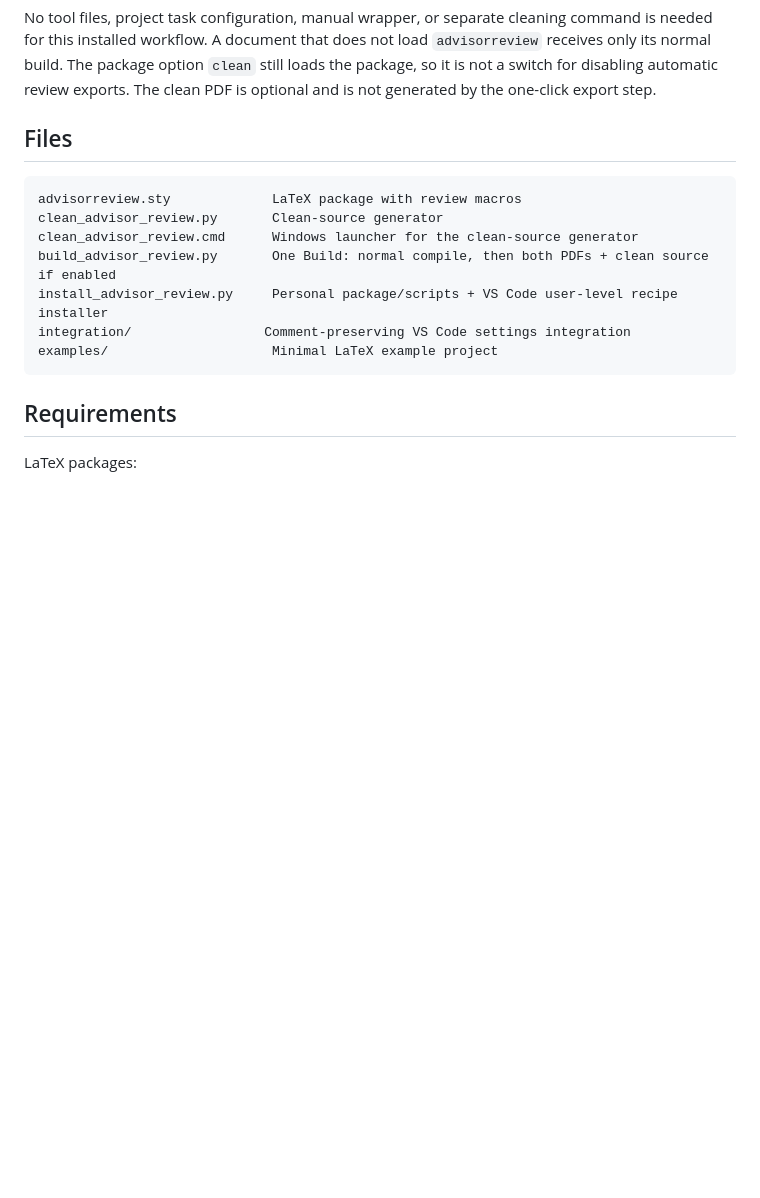
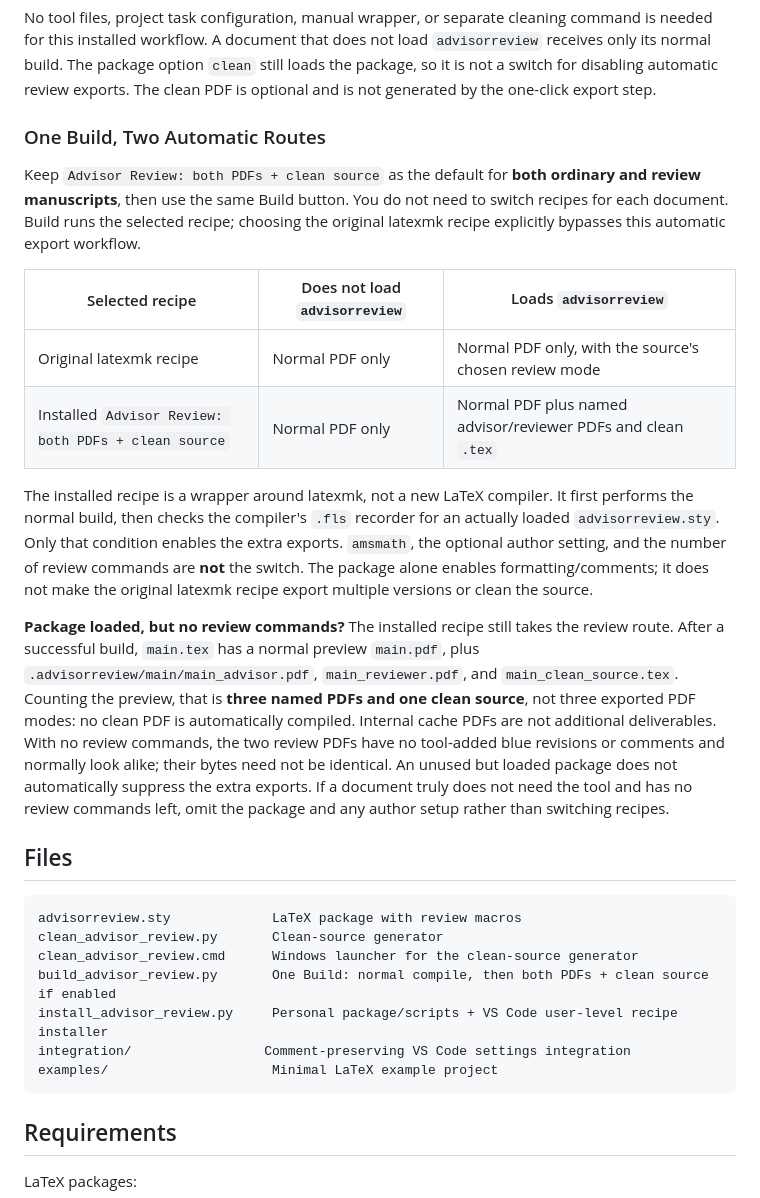
Before and after one commit to JohnneyLee/latex-pdf-review-notes, a Markdown page: README.md, the part around one of its changes. Drawn GitHub-style; blank space fills up the shorter version.

```diff
--- a/README.md
+++ b/README.md
@@ -52,6 +54,38 @@ command is needed for this installed workflow. A document that does not load
 `advisorreview` receives only its normal build. The package option `clean` still
 loads the package, so it is not a switch for disabling automatic review exports.
 The clean PDF is optional and is not generated by the one-click export step.
+
+### One Build, Two Automatic Routes
+
+Keep `Advisor Review: both PDFs + clean source` as the default for **both ordinary
+and review manuscripts**, then use the same Build button. You do not need to
+switch recipes for each document. Build runs the selected recipe; choosing the
+original latexmk recipe explicitly bypasses this automatic export workflow.
+
+| Selected recipe | Does not load `advisorreview` | Loads `advisorreview` |
+| --- | --- | --- |
+| Original latexmk recipe | Normal PDF only | Normal PDF only, with the source's chosen review mode |
+| Installed `Advisor Review: both PDFs + clean source` | Normal PDF only | Normal PDF plus named advisor/reviewer PDFs and clean `.tex` |
+
+The installed recipe is a wrapper around latexmk, not a new LaTeX compiler. It
+first performs the normal build, then checks the compiler's `.fls` recorder for
+an actually loaded `advisorreview.sty`. Only that condition enables the extra
+exports. `amsmath`, the optional author setting, and the number of review
+commands are **not** the switch. The package alone enables formatting/comments;
+it does not make the original latexmk recipe export multiple versions or clean
+the source.
+
+**Package loaded, but no review commands?** The installed recipe still takes the
+review route. After a successful build, `main.tex` has a normal preview `main.pdf`,
+plus `.advisorreview/main/main_advisor.pdf`, `main_reviewer.pdf`, and
+`main_clean_source.tex`. Counting the preview, that is **three named PDFs and one
+clean source**, not three exported PDF modes: no clean PDF is automatically
+compiled. Internal cache PDFs are not additional deliverables. With no review
+commands, the two review PDFs have no tool-added blue revisions or comments and
+normally look alike; their bytes need not be identical. An unused but loaded
+package does not automatically suppress the extra exports. If a document truly
+does not need the tool and has no review commands left, omit the package and any
+author setup rather than switching recipes.
 
 ## Files
 
```
Also changed, not shown: other parts of README.md (+40 -10 lines).
